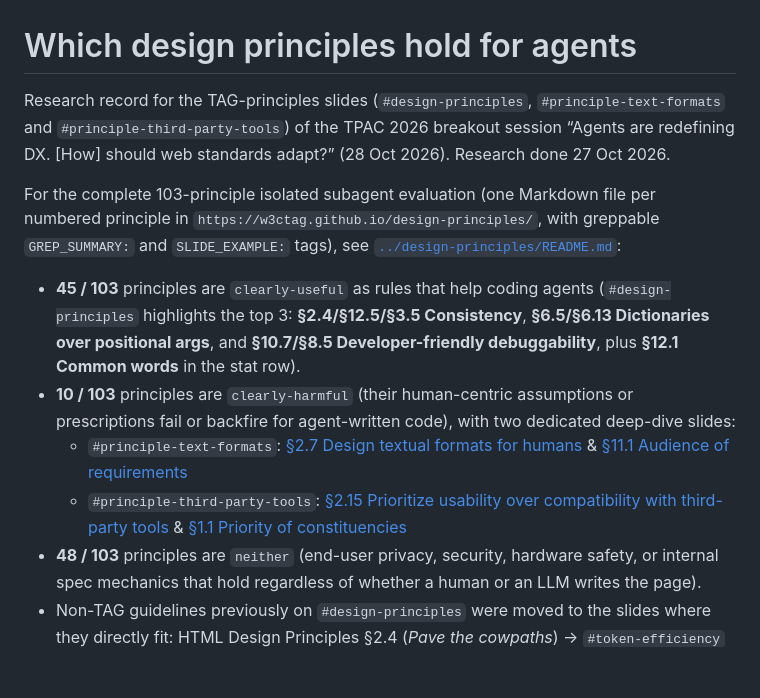
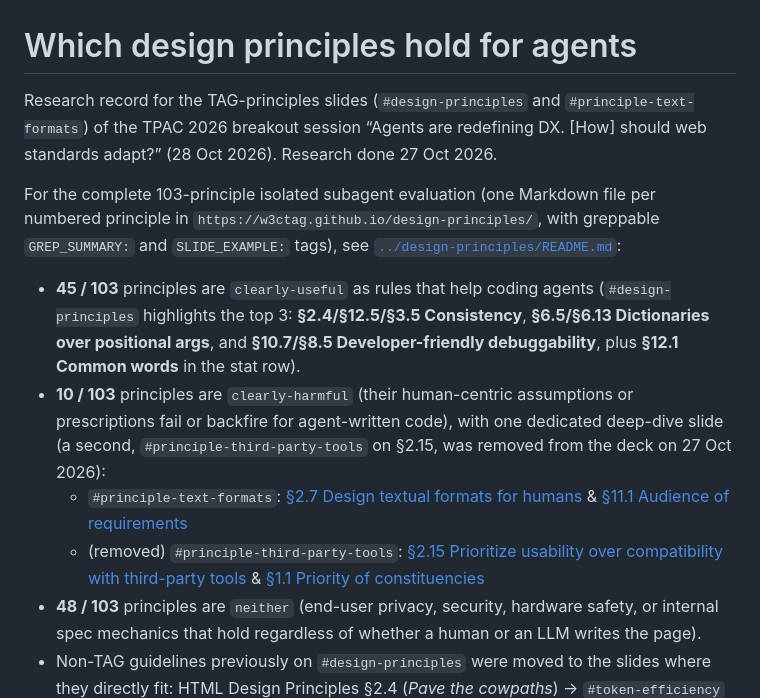
Before and after one commit to RByers/agenticwebdx, a Markdown page: analysis/design-principles.md, the part around the change. Drawn GitHub-style; blank space fills up the shorter version.

Commit message:
Note removal of third-party-tools slide in analysis
Co-Authored-By: Claude Opus 5.5 <noreply@anthropic.com>
Claude-Session: https://claude.ai/code/session_01QcVDq5m6r9uQvsAdVEP5SC

```diff
--- a/analysis/design-principles.md
+++ b/analysis/design-principles.md
@@ -1,7 +1,7 @@
 # Which design principles hold for agents
 
-Research record for the TAG-principles slides (`#design-principles`, `#principle-text-formats`
-and `#principle-third-party-tools`) of the TPAC 2026 breakout session
+Research record for the TAG-principles slides (`#design-principles` and `#principle-text-formats`)
+ of the TPAC 2026 breakout session
 “Agents are redefining DX. [How] should web standards adapt?” (28 Oct 2026). Research done 27 Oct 2026.
 
 For the complete 103-principle isolated subagent evaluation (one Markdown file per numbered principle in
@@ -11,9 +11,9 @@ see [`../design-principles/README.md`](../design-principles/README.md):
   highlights the top 3: **§2.4/§12.5/§3.5 Consistency**, **§6.5/§6.13 Dictionaries over positional args**,
   and **§10.7/§8.5 Developer-friendly debuggability**, plus **§12.1 Common words** in the stat row).
 - **10 / 103** principles are `clearly-harmful` (their human-centric assumptions or prescriptions fail or
-  backfire for agent-written code), with two dedicated deep-dive slides:
+  backfire for agent-written code), with one dedicated deep-dive slide (a second, `#principle-third-party-tools` on §2.15, was removed from the deck on 27 Oct 2026):
   - `#principle-text-formats`: [§2.7 Design textual formats for humans](../design-principles/02-07-text-formats.md) & [§11.1 Audience of requirements](../design-principles/11-01-requirements-on-authors-and-implementers.md)
-  - `#principle-third-party-tools`: [§2.15 Prioritize usability over compatibility with third-party tools](../design-principles/02-15-third-party-tools.md) & [§1.1 Priority of constituencies](../design-principles/01-01-priority-of-constituencies.md)
+  - (removed) `#principle-third-party-tools`: [§2.15 Prioritize usability over compatibility with third-party tools](../design-principles/02-15-third-party-tools.md) & [§1.1 Priority of constituencies](../design-principles/01-01-priority-of-constituencies.md)
 - **48 / 103** principles are `neither` (end-user privacy, security, hardware safety, or internal spec
   mechanics that hold regardless of whether a human or an LLM writes the page).
 - Non-TAG guidelines previously on `#design-principles` were moved to the slides where they directly fit:
```
